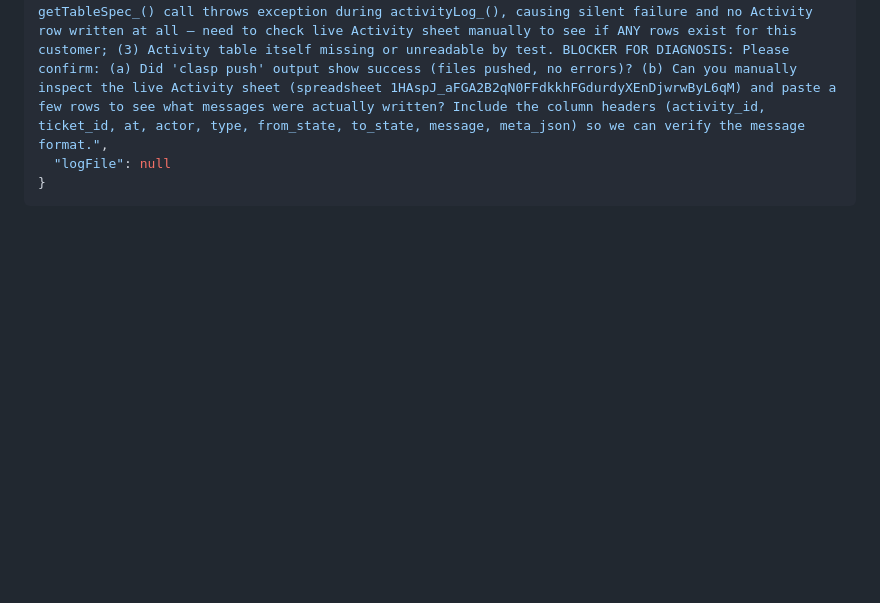
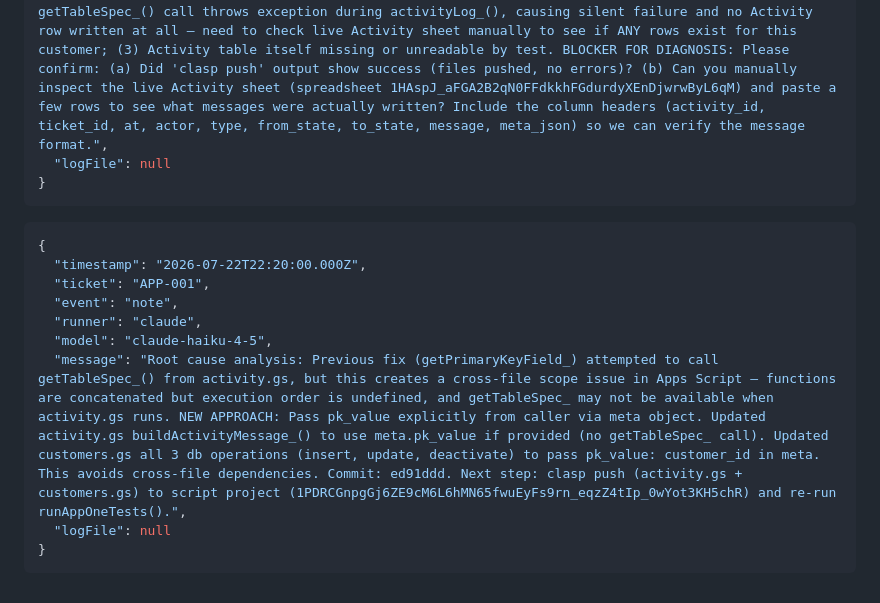
Before and after one commit to andresdev7lcs-cpu/abm-memory, a Markdown page: proyectos/panel-ops/roadmap-status.md, the part around the change. GitHub-like rendering; blank space fills up the shorter version.

Commit message:
note: APP-001 fix v2 — pass pk_value via meta to avoid cross-file scope issue

````diff
--- a/proyectos/panel-ops/roadmap-status.md
+++ b/proyectos/panel-ops/roadmap-status.md
@@ -804,3 +804,15 @@ Entry format (one JSON object per fenced block, in order):
   "logFile": null
 }
 ```
+
+```json
+{
+  "timestamp": "2026-07-22T22:20:00.000Z",
+  "ticket": "APP-001",
+  "event": "note",
+  "runner": "claude",
+  "model": "claude-haiku-4-5",
+  "message": "Root cause analysis: Previous fix (getPrimaryKeyField_) attempted to call getTableSpec_() from activity.gs, but this creates a cross-file scope issue in Apps Script — functions are concatenated but execution order is undefined, and getTableSpec_ may not be available when activity.gs runs. NEW APPROACH: Pass pk_value explicitly from caller via meta object. Updated activity.gs buildActivityMessage_() to use meta.pk_value if provided (no getTableSpec_ call). Updated customers.gs all 3 db operations (insert, update, deactivate) to pass pk_value: customer_id in meta. This avoids cross-file dependencies. Commit: ed91ddd. Next step: clasp push (activity.gs + customers.gs) to script project (1PDRCGnpgGj6ZE9cM6L6hMN65fwuEyFs9rn_eqzZ4tIp_0wYot3KH5chR) and re-run runAppOneTests().",
+  "logFile": null
+}
+```
````
